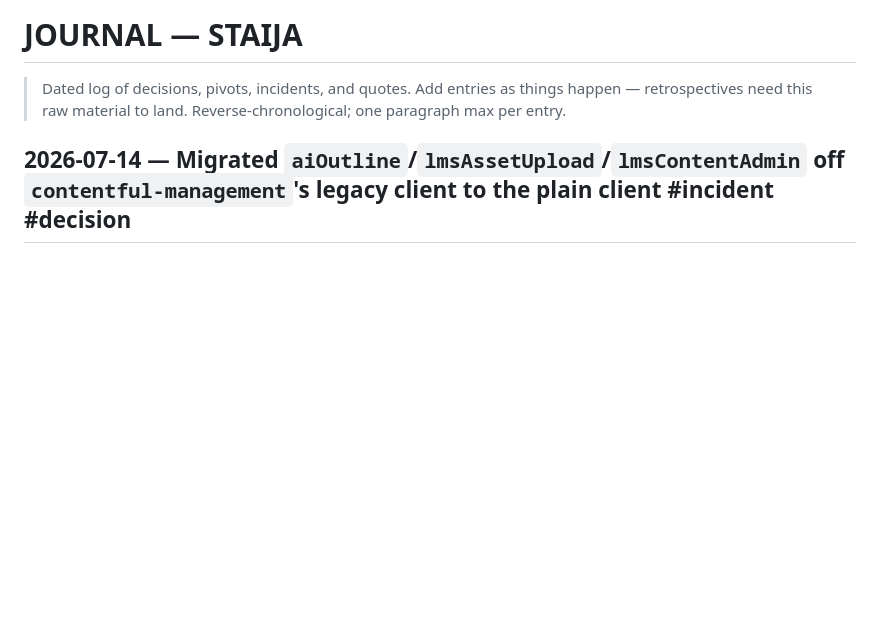
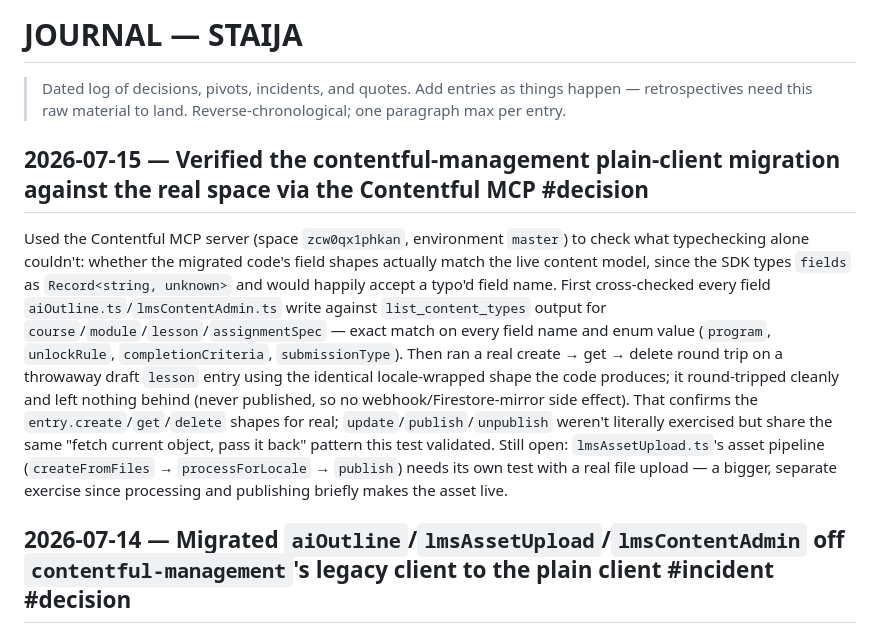
Before and after one commit to Builder106/STAIJA, a Markdown page: JOURNAL.md, the part around the change. Rendered like a GitHub page; blank space fills up the shorter version.

Commit message:
docs(journal): verify the contentful-management migration via MCP
Checked what typechecking couldn't: cross-referenced every field the
migrated code writes against the live content model's actual schema,
then ran a real create/get/delete round trip on a throwaway draft
entry through the Contentful MCP server. Both confirm the entry CRUD
shapes are correct against the real space. Asset upload/processing/
publish is still unverified and would need its own test pass.

```diff
--- a/JOURNAL.md
+++ b/JOURNAL.md
@@ -3,6 +3,10 @@
 > Dated log of decisions, pivots, incidents, and quotes. Add entries as
 > things happen — retrospectives need this raw material to land.
 > Reverse-chronological; one paragraph max per entry.
+
+## 2026-07-15 — Verified the contentful-management plain-client migration against the real space via the Contentful MCP #decision
+
+Used the Contentful MCP server (space `zcw0qx1phkan`, environment `master`) to check what typechecking alone couldn't: whether the migrated code's field shapes actually match the live content model, since the SDK types `fields` as `Record<string, unknown>` and would happily accept a typo'd field name. First cross-checked every field `aiOutline.ts`/`lmsContentAdmin.ts` write against `list_content_types` output for `course`/`module`/`lesson`/`assignmentSpec` — exact match on every field name and enum value (`program`, `unlockRule`, `completionCriteria`, `submissionType`). Then ran a real create → get → delete round trip on a throwaway draft `lesson` entry using the identical locale-wrapped shape the code produces; it round-tripped cleanly and left nothing behind (never published, so no webhook/Firestore-mirror side effect). That confirms the `entry.create`/`get`/`delete` shapes for real; `update`/`publish`/`unpublish` weren't literally exercised but share the same "fetch current object, pass it back" pattern this test validated. Still open: `lmsAssetUpload.ts`'s asset pipeline (`createFromFiles` → `processForLocale` → `publish`) needs its own test with a real file upload — a bigger, separate exercise since processing and publishing briefly makes the asset live.
 
 ## 2026-07-14 — Migrated `aiOutline`/`lmsAssetUpload`/`lmsContentAdmin` off `contentful-management`'s legacy client to the plain client #incident #decision
 
```
